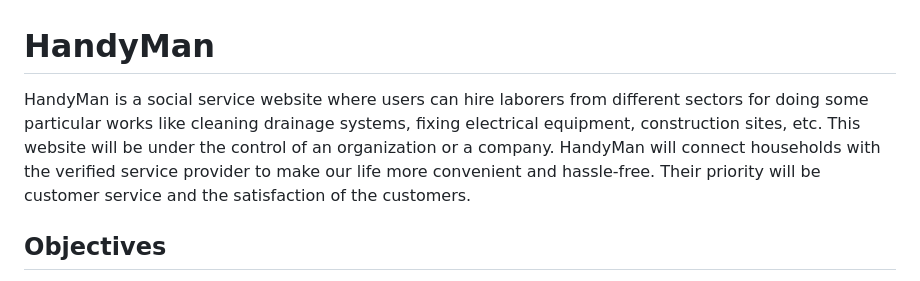
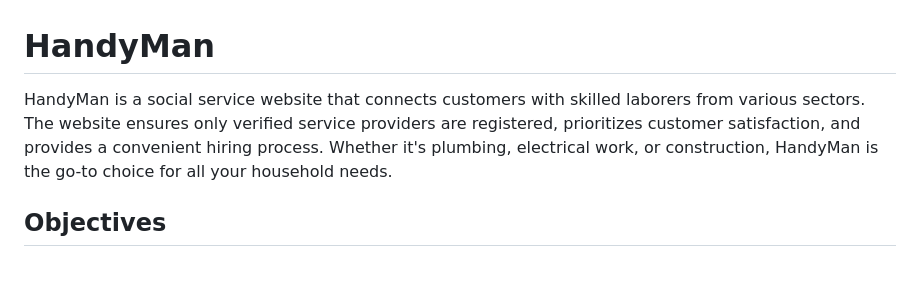
Before and after one commit to Parasite-231/HandyMan, a Markdown page: README.md, the part around the change. Rendered like a GitHub page.

```diff
--- a/README.md
+++ b/README.md
@@ -1,11 +1,5 @@
 # HandyMan
-HandyMan is a social service website where users can hire laborers from
-different sectors for doing some particular works like cleaning drainage
-systems, fixing electrical equipment, construction sites, etc. This website
-will be under the control of an organization or a company. HandyMan will
-connect households with the verified service provider to make our life
-more convenient and hassle-free. Their priority will be customer service
-and the satisfaction of the customers.
+HandyMan is a social service website that connects customers with skilled laborers from various sectors. The website ensures only verified service providers are registered, prioritizes customer satisfaction, and provides a convenient hiring process. Whether it's plumbing, electrical work, or construction, HandyMan is the go-to choice for all your household needs.
 
 ## Objectives
 * Improving our daily life.
```
